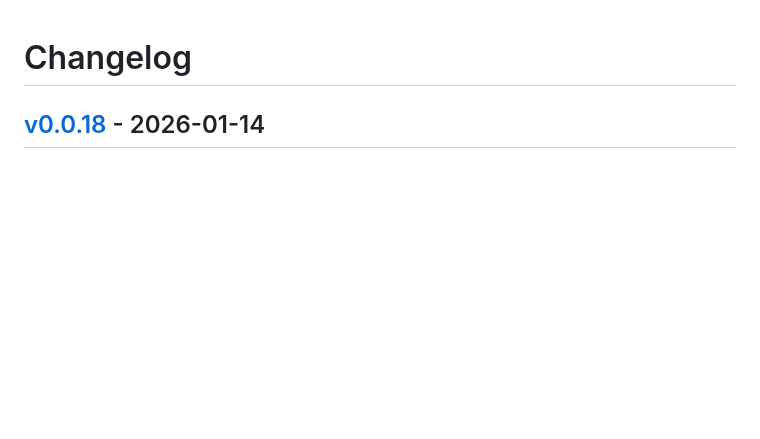
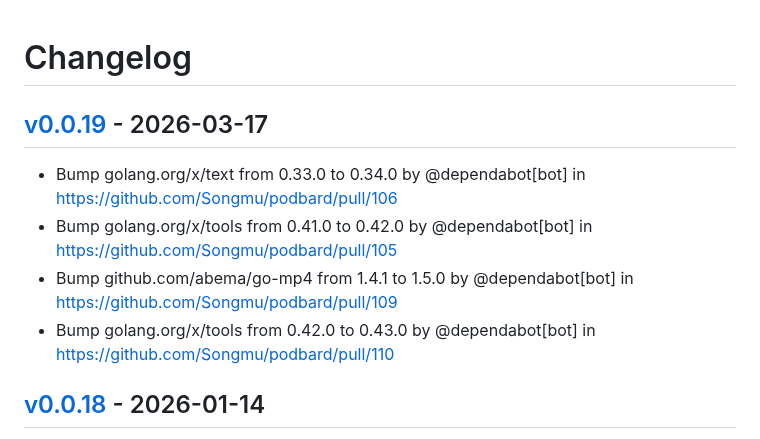
Before and after one commit to Songmu/podbard, a Markdown page: CHANGELOG.md, the part around the change. Rendered like a GitHub page; blank space fills up the shorter version.

Commit message:
[tagpr] update CHANGELOG.md

```diff
--- a/CHANGELOG.md
+++ b/CHANGELOG.md
@@ -1,4 +1,10 @@
 # Changelog
+
+## [v0.0.19](https://github.com/Songmu/podbard/compare/v0.0.18...v0.0.19) - 2026-03-17
+- Bump golang.org/x/text from 0.33.0 to 0.34.0 by @dependabot[bot] in https://github.com/Songmu/podbard/pull/106
+- Bump golang.org/x/tools from 0.41.0 to 0.42.0 by @dependabot[bot] in https://github.com/Songmu/podbard/pull/105
+- Bump github.com/abema/go-mp4 from 1.4.1 to 1.5.0 by @dependabot[bot] in https://github.com/Songmu/podbard/pull/109
+- Bump golang.org/x/tools from 0.42.0 to 0.43.0 by @dependabot[bot] in https://github.com/Songmu/podbard/pull/110
 
 ## [v0.0.18](https://github.com/Songmu/podbard/compare/v0.0.17...v0.0.18) - 2026-01-14
 - Bump actions/setup-go from 5 to 6 by @dependabot[bot] in https://github.com/Songmu/podbard/pull/87
```
